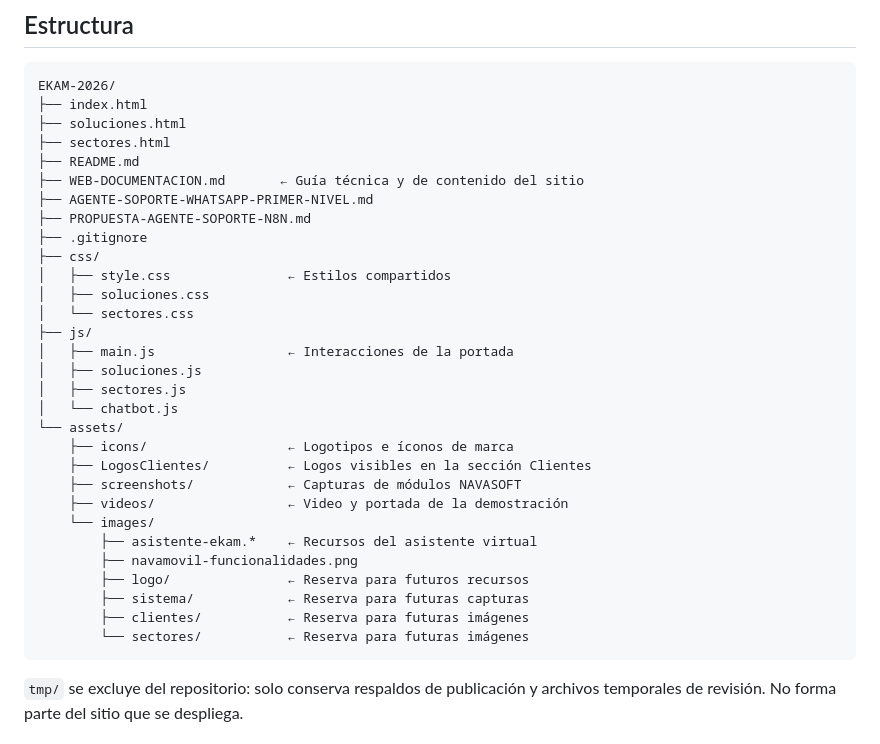
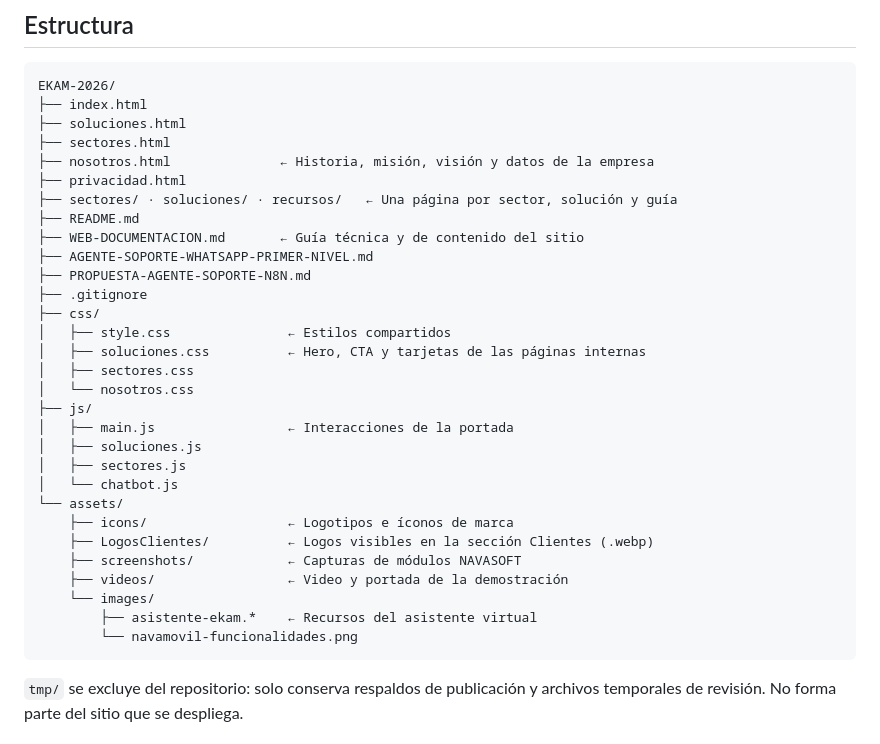
Before and after one commit to RaizaArce/EKAM-2026, a Markdown page: README.md, the part around the change. GitHub-like rendering.

Commit message:
docs: document the Nosotros page and the asset cleanup
Co-Authored-By: Claude Opus 5.5 <noreply@anthropic.com>

````diff
--- a/README.md
+++ b/README.md
@@ -32,6 +32,9 @@ EKAM-2026/
 ├── index.html
 ├── soluciones.html
 ├── sectores.html
+├── nosotros.html              ← Historia, misión, visión y datos de la empresa
+├── privacidad.html
+├── sectores/ · soluciones/ · recursos/   ← Una página por sector, solución y guía
 ├── README.md
 ├── WEB-DOCUMENTACION.md       ← Guía técnica y de contenido del sitio
 ├── AGENTE-SOPORTE-WHATSAPP-PRIMER-NIVEL.md
@@ -39,8 +42,9 @@ EKAM-2026/
 ├── .gitignore
 ├── css/
 │   ├── style.css               ← Estilos compartidos
-│   ├── soluciones.css
-│   └── sectores.css
+│   ├── soluciones.css          ← Hero, CTA y tarjetas de las páginas internas
+│   ├── sectores.css
+│   └── nosotros.css
 ├── js/
 │   ├── main.js                 ← Interacciones de la portada
 │   ├── soluciones.js
@@ -48,16 +52,12 @@ EKAM-2026/
 │   └── chatbot.js
 └── assets/
     ├── icons/                  ← Logotipos e íconos de marca
-    ├── LogosClientes/          ← Logos visibles en la sección Clientes
+    ├── LogosClientes/          ← Logos visibles en la sección Clientes (.webp)
     ├── screenshots/            ← Capturas de módulos NAVASOFT
     ├── videos/                 ← Video y portada de la demostración
     └── images/
         ├── asistente-ekam.*    ← Recursos del asistente virtual
-        ├── navamovil-funcionalidades.png
-        ├── logo/               ← Reserva para futuros recursos
-        ├── sistema/            ← Reserva para futuras capturas
-        ├── clientes/           ← Reserva para futuras imágenes
-        └── sectores/           ← Reserva para futuras imágenes
+        └── navamovil-funcionalidades.png
 ```
 
 `tmp/` se excluye del repositorio: solo conserva respaldos de publicación y
````
Also changed, not shown: WEB-DOCUMENTACION.md (+11 -10 lines).
